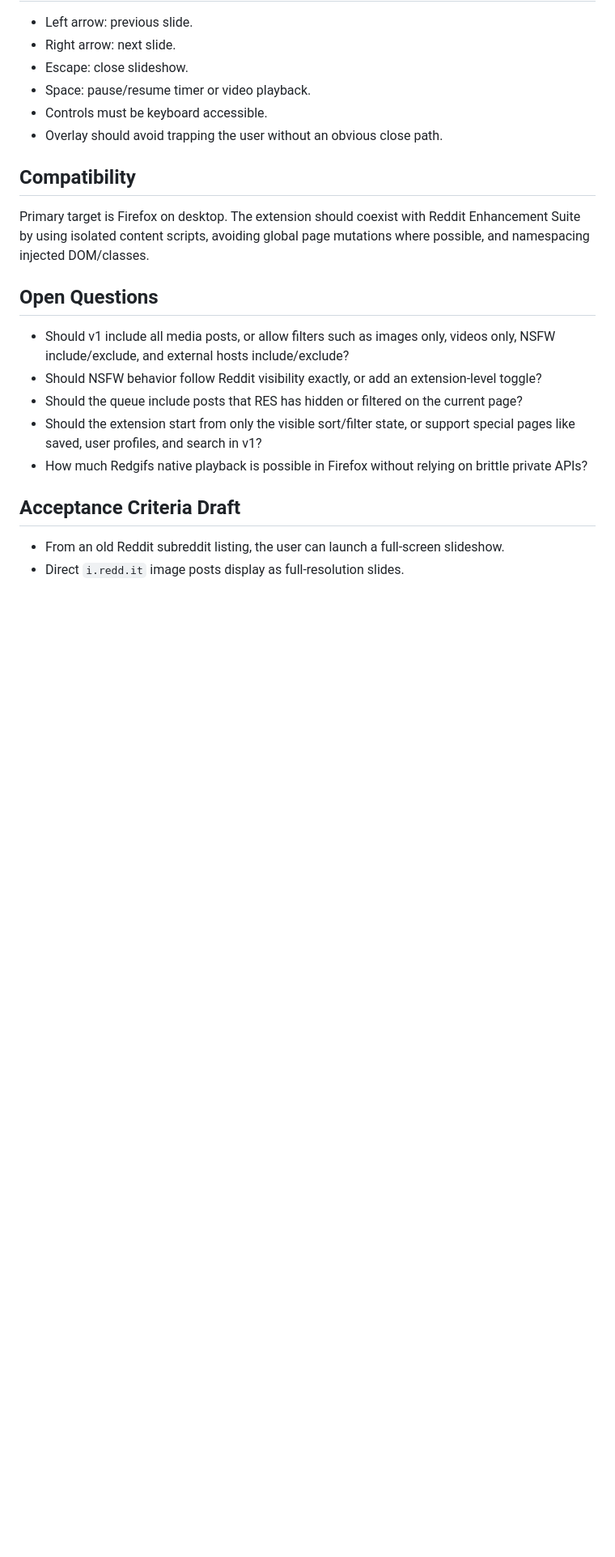
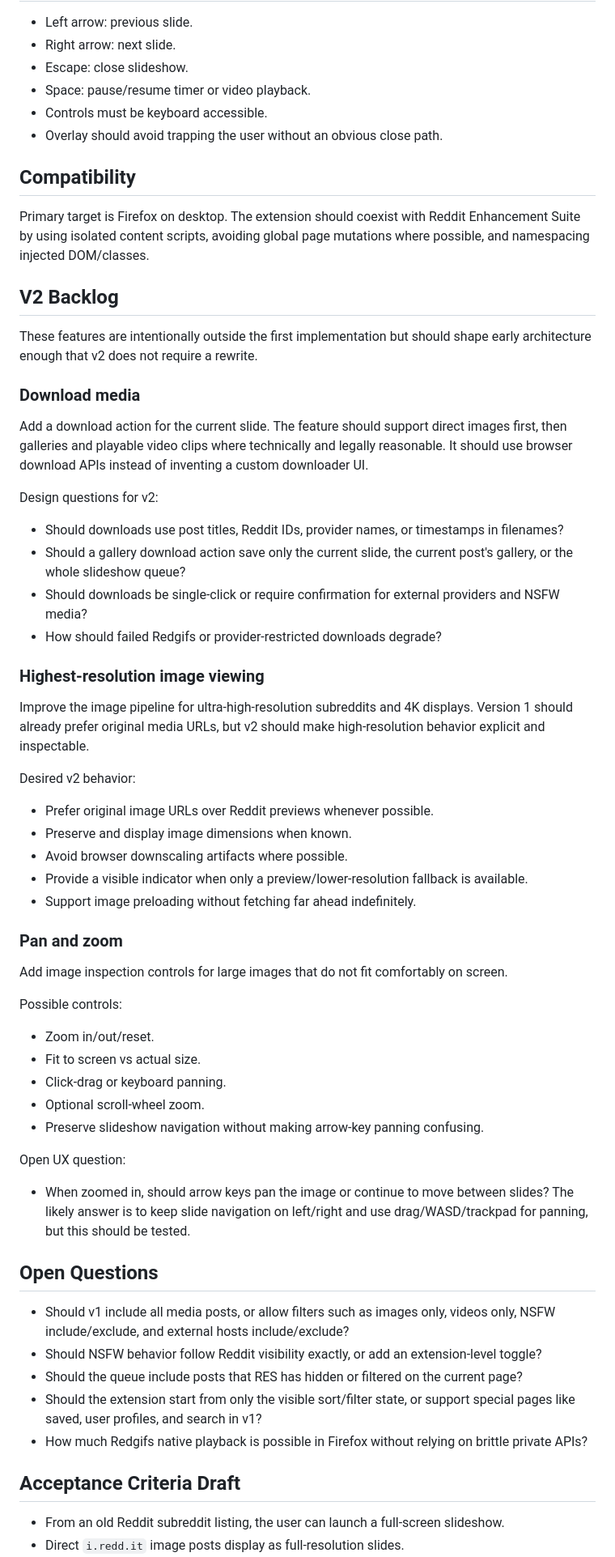
Before and after one commit to Rio517/reddit-slideshow, a Markdown page: docs/product/reddit-slideshow-product-spec.md, the part around one of its changes. Shown at 81% size. GitHub-like rendering; blank space fills up the shorter version.

Commit message:
Add v2 media backlog items

```diff
--- a/docs/product/reddit-slideshow-product-spec.md
+++ b/docs/product/reddit-slideshow-product-spec.md
@@ -112,6 +114,49 @@ External provider permissions may be optional if the implementation can keep ins
 
 Primary target is Firefox on desktop. The extension should coexist with Reddit Enhancement Suite by using isolated content scripts, avoiding global page mutations where possible, and namespacing injected DOM/classes.
 
+## V2 Backlog
+
+These features are intentionally outside the first implementation but should shape early architecture enough that v2 does not require a rewrite.
+
+### Download media
+
+Add a download action for the current slide. The feature should support direct images first, then galleries and playable video clips where technically and legally reasonable. It should use browser download APIs instead of inventing a custom downloader UI.
+
+Design questions for v2:
+
+- Should downloads use post titles, Reddit IDs, provider names, or timestamps in filenames?
+- Should a gallery download action save only the current slide, the current post's gallery, or the whole slideshow queue?
+- Should downloads be single-click or require confirmation for external providers and NSFW media?
+- How should failed Redgifs or provider-restricted downloads degrade?
+
+### Highest-resolution image viewing
+
+Improve the image pipeline for ultra-high-resolution subreddits and 4K displays. Version 1 should already prefer original media URLs, but v2 should make high-resolution behavior explicit and inspectable.
+
+Desired v2 behavior:
+
+- Prefer original image URLs over Reddit previews whenever possible.
+- Preserve and display image dimensions when known.
+- Avoid browser downscaling artifacts where possible.
+- Provide a visible indicator when only a preview/lower-resolution fallback is available.
+- Support image preloading without fetching far ahead indefinitely.
+
+### Pan and zoom
+
+Add image inspection controls for large images that do not fit comfortably on screen.
+
+Possible controls:
+
+- Zoom in/out/reset.
+- Fit to screen vs actual size.
+- Click-drag or keyboard panning.
+- Optional scroll-wheel zoom.
+- Preserve slideshow navigation without making arrow-key panning confusing.
+
+Open UX question:
+
+- When zoomed in, should arrow keys pan the image or continue to move between slides? The likely answer is to keep slide navigation on left/right and use drag/WASD/trackpad for panning, but this should be tested.
+
 ## Open Questions
 
 - Should v1 include all media posts, or allow filters such as images only, videos only, NSFW include/exclude, and external hosts include/exclude?
```
Also changed, not shown: other parts of docs/product/reddit-slideshow-product-spec.md (+3 -1 lines), docs/research/extension-development-best-practices.md (+30 -0 lines), docs/research/prior-art-and-tool-options.md (+8 -1 lines).
